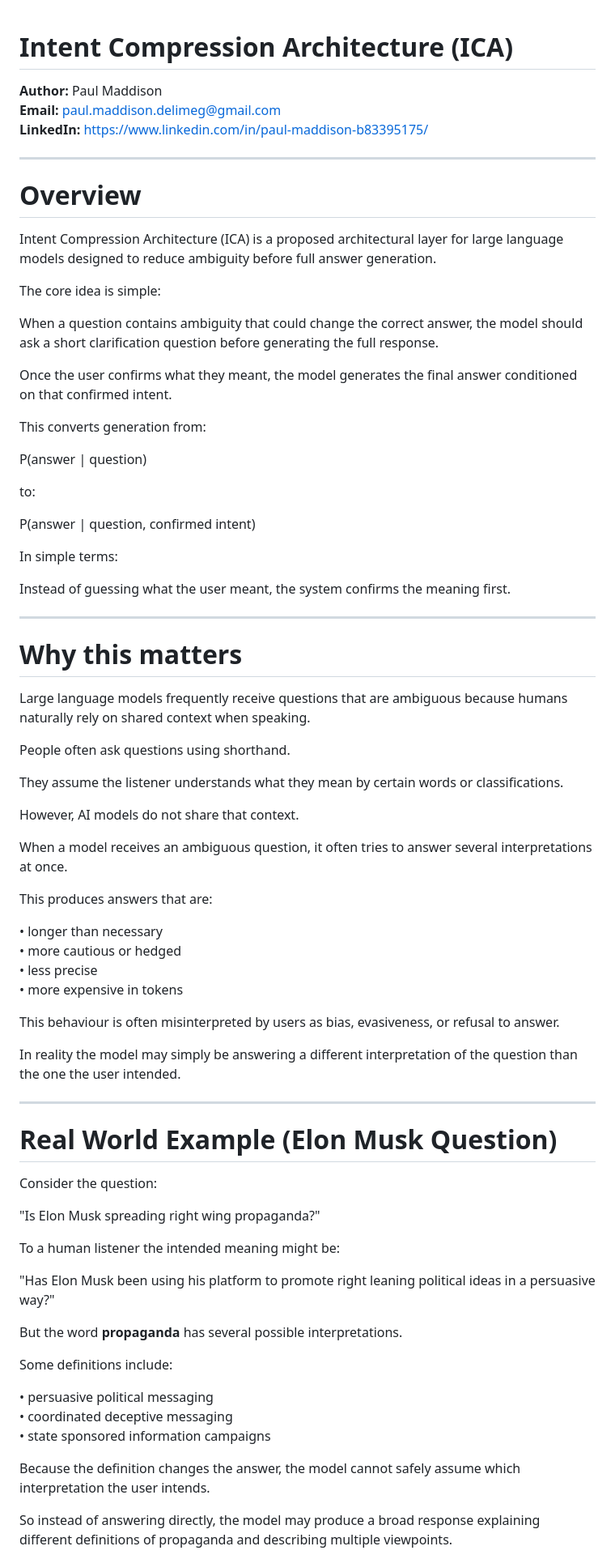
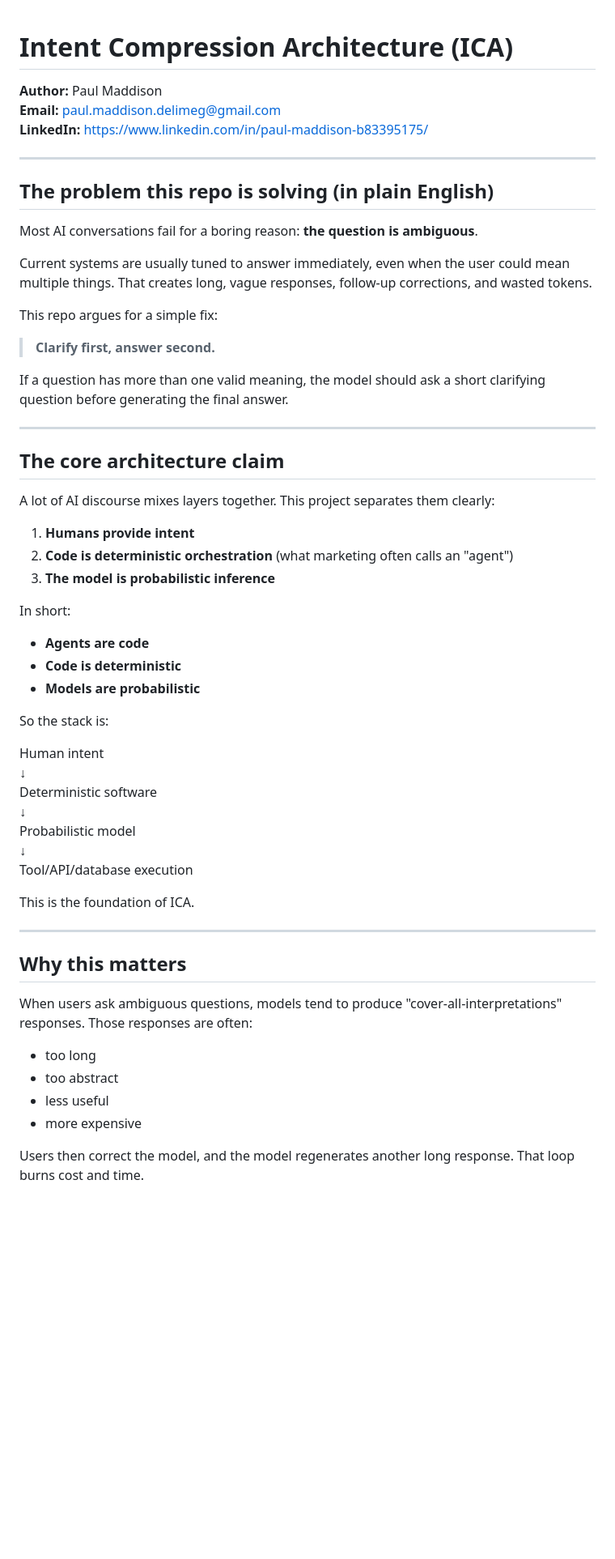
Before and after one commit to PaulJMaddison/intent-compression-architecture, a Markdown page: README.md, the part around one of its changes. Shown at 81% size. GitHub-like rendering; blank space fills up the shorter version.

Commit message:
Rewrite README with plain-language ICA framing

```diff
--- a/README.md
+++ b/README.md
@@ -1,4 +1,3 @@
-
 # Intent Compression Architecture (ICA)
 
 **Author:** Paul Maddison
@@ -7,74 +6,59 @@
 
 ---
 
-# Overview
+## The problem this repo is solving (in plain English)
 
-Intent Compression Architecture (ICA) is a proposed architectural layer for large language models designed to reduce ambiguity before full answer generation.
+Most AI conversations fail for a boring reason: **the question is ambiguous**.
 
-The core idea is simple:
+Current systems are usually tuned to answer immediately, even when the user could mean multiple things.
+That creates long, vague responses, follow-up corrections, and wasted tokens.
 
-When a question contains ambiguity that could change the correct answer, the model should ask a short clarification question before generating the full response.
+This repo argues for a simple fix:
 
-Once the user confirms what they meant, the model generates the final answer conditioned on that confirmed intent.
+> **Clarify first, answer second.**
 
-This converts generation from:
-
-P(answer | question)
-
-to:
-
-P(answer | question, confirmed intent)
-
-In simple terms:
-
-Instead of guessing what the user meant, the system confirms the meaning first.
+If a question has more than one valid meaning, the model should ask a short clarifying question before generating the final answer.
 
 ---
 
-# Why this matters
+## The core architecture claim
 
-Large language models frequently receive questions that are ambiguous because humans naturally rely on shared context when speaking.
+A lot of AI discourse mixes layers together. This project separates them clearly:
 
-People often ask questions using shorthand.
+1. **Humans provide intent**
+2. **Code is deterministic orchestration** (what marketing often calls an "agent")
+3. **The model is probabilistic inference**
 
-They assume the listener understands what they mean by certain words or classifications.
+In short:
 
-However, AI models do not share that context.
+- **Agents are code**
+- **Code is deterministic**
+- **Models are probabilistic**
 
-When a model receives an ambiguous question, it often tries to answer several interpretations at once.
+So the stack is:
 
-This produces answers that are:
+Human intent
+↓
+Deterministic software
+↓
+Probabilistic model
+↓
+Tool/API/database execution
 
-• longer than necessary
-• more cautious or hedged
-• less precise
-• more expensive in tokens
-
-This behaviour is often misinterpreted by users as bias, evasiveness, or refusal to answer.
-
-In reality the model may simply be answering a different interpretation of the question than the one the user intended.
+This is the foundation of ICA.
 
 ---
 
-# Real World Example (Elon Musk Question)
+## Why this matters
 
-Consider the question:
+When users ask ambiguous questions, models tend to produce "cover-all-interpretations" responses.
+Those responses are often:
 
-"Is Elon Musk spreading right wing propaganda?"
+- too long
+- too abstract
+- less useful
+- more expensive
 
-To a human listener the intended meaning might be:
+Users then correct the model, and the model regenerates another long response.
+That loop burns cost and time.
 
-"Has Elon Musk been using his platform to promote right leaning political ideas in a persuasive way?"
-
-But the word **propaganda** has several possible interpretations.
-
-Some definitions include:
-
-• persuasive political messaging
-• coordinated deceptive messaging
-• state sponsored information campaigns
-
-Because the definition changes the answer, the model cannot safely assume which interpretation the user intends.
-
-So instead of answering directly, the model may produce a broad response explaining different definitions of propaganda and describing multiple viewpoints.
-
```
Also changed, not shown: other parts of README.md (+135 -144 lines).
